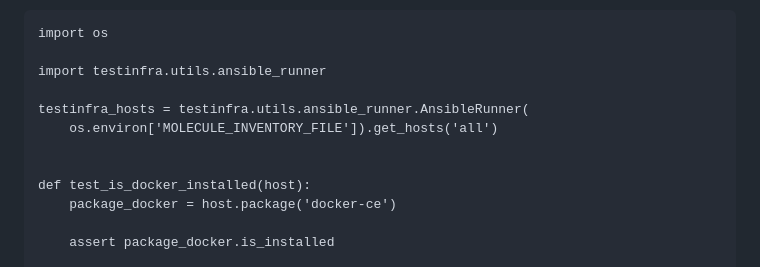
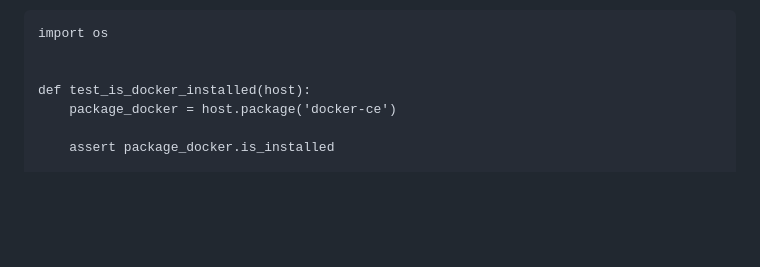
Before and after one commit to jonashackt/pulumi-python-aws-ansible, a Markdown page: README.md, the part around one of its changes. GitHub-like rendering; blank space fills up the shorter version.

````diff
--- a/README.md
+++ b/README.md
@@ -1033,11 +1033,6 @@ Now we need some test code. Since we're re-using the use case of installing Dock
 ```
 import os
 
-import testinfra.utils.ansible_runner
-
-testinfra_hosts = testinfra.utils.ansible_runner.AnsibleRunner(
-    os.environ['MOLECULE_INVENTORY_FILE']).get_hosts('all')
-
 
 def test_is_docker_installed(host):
     package_docker = host.package('docker-ce')
````
Also changed, not shown: other parts of README.md (+44 -0 lines), screenshots/pytest-testinfra-successful-passed.png (added), 1 other file.
